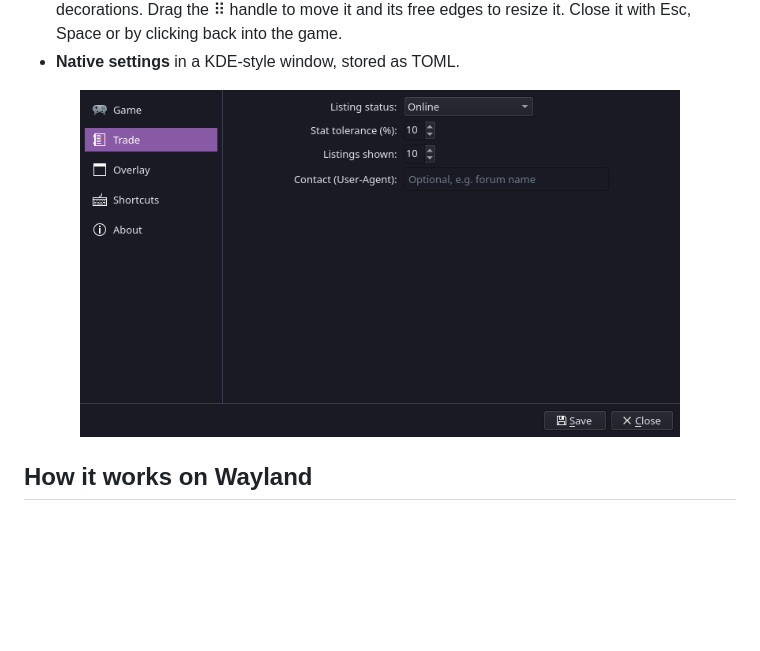
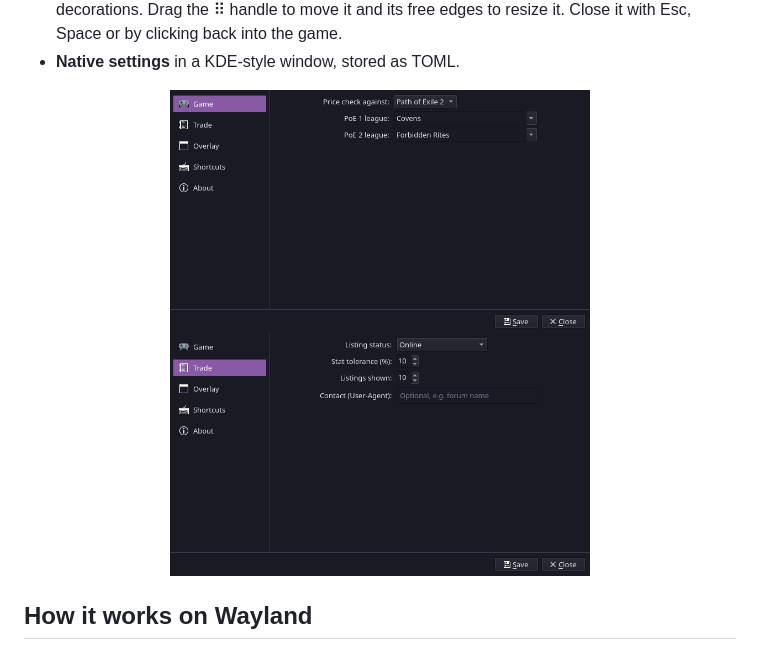
Before and after one commit to looting-glass/desktop, a Markdown page: README.md, the part around one of its changes. Drawn GitHub-style; pictures changed too: docs/screenshots/settings-game.png (added); blank space fills up the shorter version.

```diff
--- a/README.md
+++ b/README.md
@@ -43,7 +52,8 @@ hotkeys, the overlay and clipboard access all use the desktop's native mechanism
 - **Native settings** in a KDE-style window, stored as TOML.
 
 <p align="center">
-  <img src="docs/screenshots/settings.png" alt="Settings window with category sidebar" width="600">
+  <img src="docs/screenshots/settings-game.png" alt="Settings: game and league per game" width="420">
+  <img src="docs/screenshots/settings-trade.png" alt="Settings: trade options" width="420">
 </p>
 
 ## How it works on Wayland
```
Also changed, not shown: other parts of README.md (+14 -5 lines), docs/screenshots/poe1-currency.png (renamed from docs/screenshots/currency.png), docs/screenshots/poe1-rare.png (renamed from docs/screenshots/rare-item.png), docs/screenshots/poe2-currency.png (added), docs/screenshots/poe2-rare.png (added), docs/screenshots/settings-trade.png (renamed from docs/screenshots/settings.png), 4 other files.
